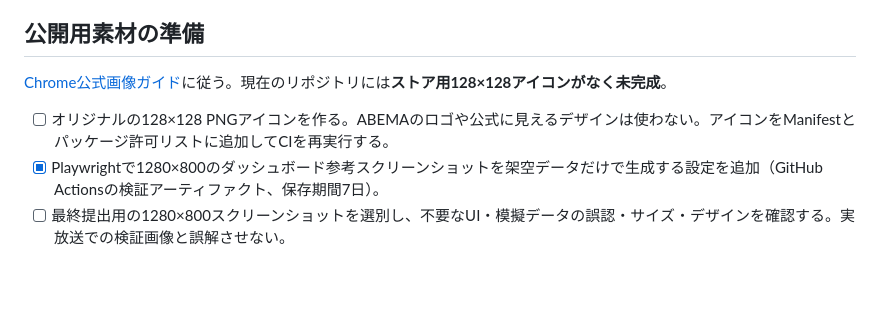
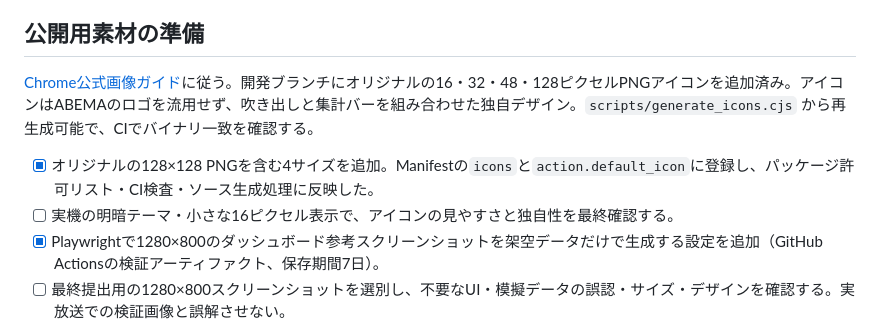
Before and after one commit to yamada1221/abema-comment-analyzer, a Markdown page: docs/chrome-store-listing-draft.md, the part around the change. Rendered like a GitHub page; blank space fills up the shorter version.

Commit message:
docs: mark original store icon deliverables complete, retain visual review blocker

```diff
--- a/docs/chrome-store-listing-draft.md
+++ b/docs/chrome-store-listing-draft.md
@@ -60,9 +60,10 @@ ABEMAコメント分析は、PC版ChromeでABEMAを視聴する際に、受信
 
 ## 公開用素材の準備
 
-[Chrome公式画像ガイド](https://developer.chrome.com/docs/webstore/images)に従う。現在のリポジトリには**ストア用128×128アイコンがなく未完成**。
+[Chrome公式画像ガイド](https://developer.chrome.com/docs/webstore/images)に従う。開発ブランチにオリジナルの16・32・48・128ピクセルPNGアイコンを追加済み。アイコンはABEMAのロゴを流用せず、吹き出しと集計バーを組み合わせた独自デザイン。`scripts/generate_icons.cjs` から再生成可能で、CIでバイナリ一致を確認する。
 
-- [ ] オリジナルの128×128 PNGアイコンを作る。ABEMAのロゴや公式に見えるデザインは使わない。アイコンをManifestとパッケージ許可リストに追加してCIを再実行する。
+- [x] オリジナルの128×128 PNGを含む4サイズを追加。Manifestの`icons`と`action.default_icon`に登録し、パッケージ許可リスト・CI検査・ソース生成処理に反映した。
+- [ ] 実機の明暗テーマ・小さな16ピクセル表示で、アイコンの見やすさと独自性を最終確認する。
 - [x] Playwrightで1280×800のダッシュボード参考スクリーンショットを架空データだけで生成する設定を追加（GitHub Actionsの検証アーティファクト、保存期間7日）。
 - [ ] 最終提出用の1280×800スクリーンショットを選別し、不要なUI・模擬データの誤認・サイズ・デザインを確認する。実放送での検証画像と誤解させない。
 - [ ] 必要な小型プロモーション画像440×280を用意する。公式ABEMAの宣伝物と誤認されるデザインは避ける。
```
